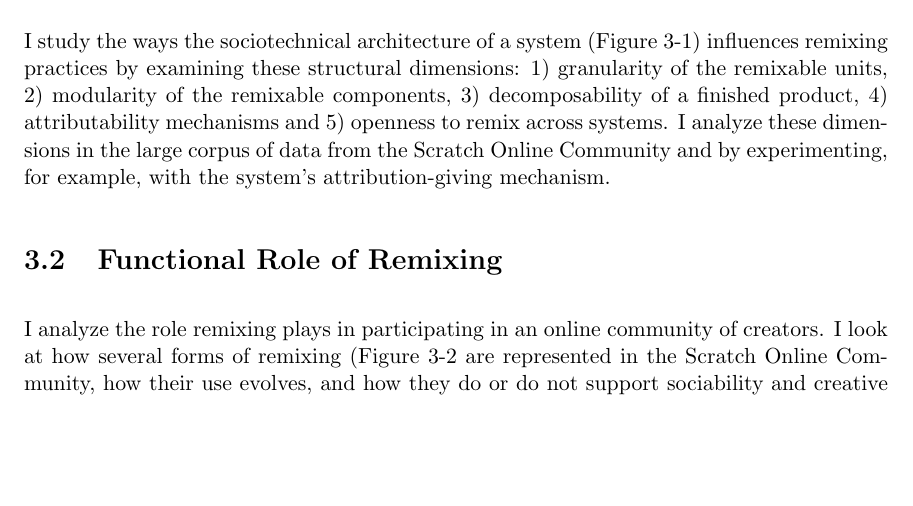
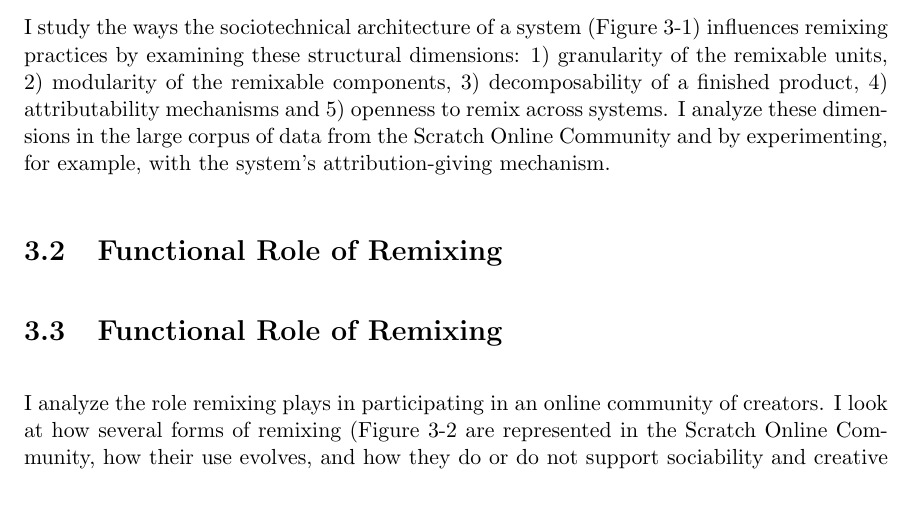
Before and after one commit to andresmh/proposal, a LaTeX thesis (main.tex, which reads functional.tex): part of page 13 of 20, cut so that both start at the same text, the shorter picture padded with empty space. Compiled offline with pdfLaTeX.

Commit message:
moved section heading here

```diff
--- a/functional.tex
+++ b/functional.tex
@@ -1,3 +1,5 @@
+\section{Functional Role of Remixing}
+
 I analyze the role remixing plays in participating in an online community of creators.
 I look at how several forms of remixing (Figure~\ref{fig:function} are represented in the Scratch Online Community, how their use evolves, and how they do or do not support sociability and creative practices.
 I analyze people's remixing behavior including their:
```
